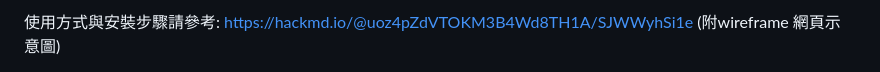
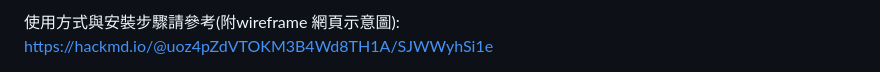
Before and after one commit to IrisWangHan/Frontend_project, a Markdown page: README.md, the part around the change printed below. Rendered like a GitHub page.

```diff
--- a/README.md
+++ b/README.md
@@ -1,6 +1,5 @@
-使用方式與安裝步驟請參考:
+使用方式與安裝步驟請參考(附wireframe 網頁示意圖):
 https://hackmd.io/@uoz4pZdVTOKM3B4Wd8TH1A/SJWWyhSi1e
-(附wireframe 網頁示意圖)
 
 
 
```
Also changed, not shown: other parts of README.md (+2 -1 lines).
